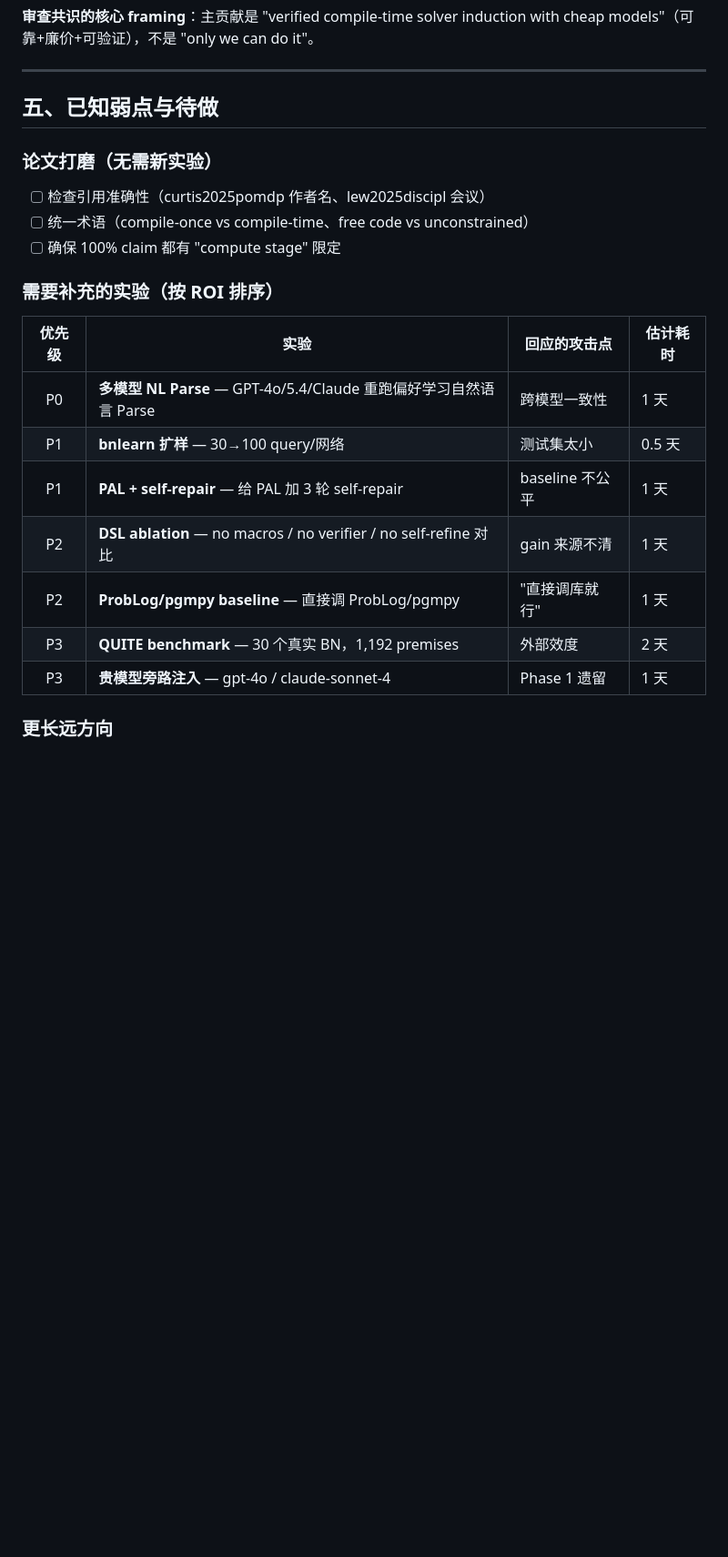
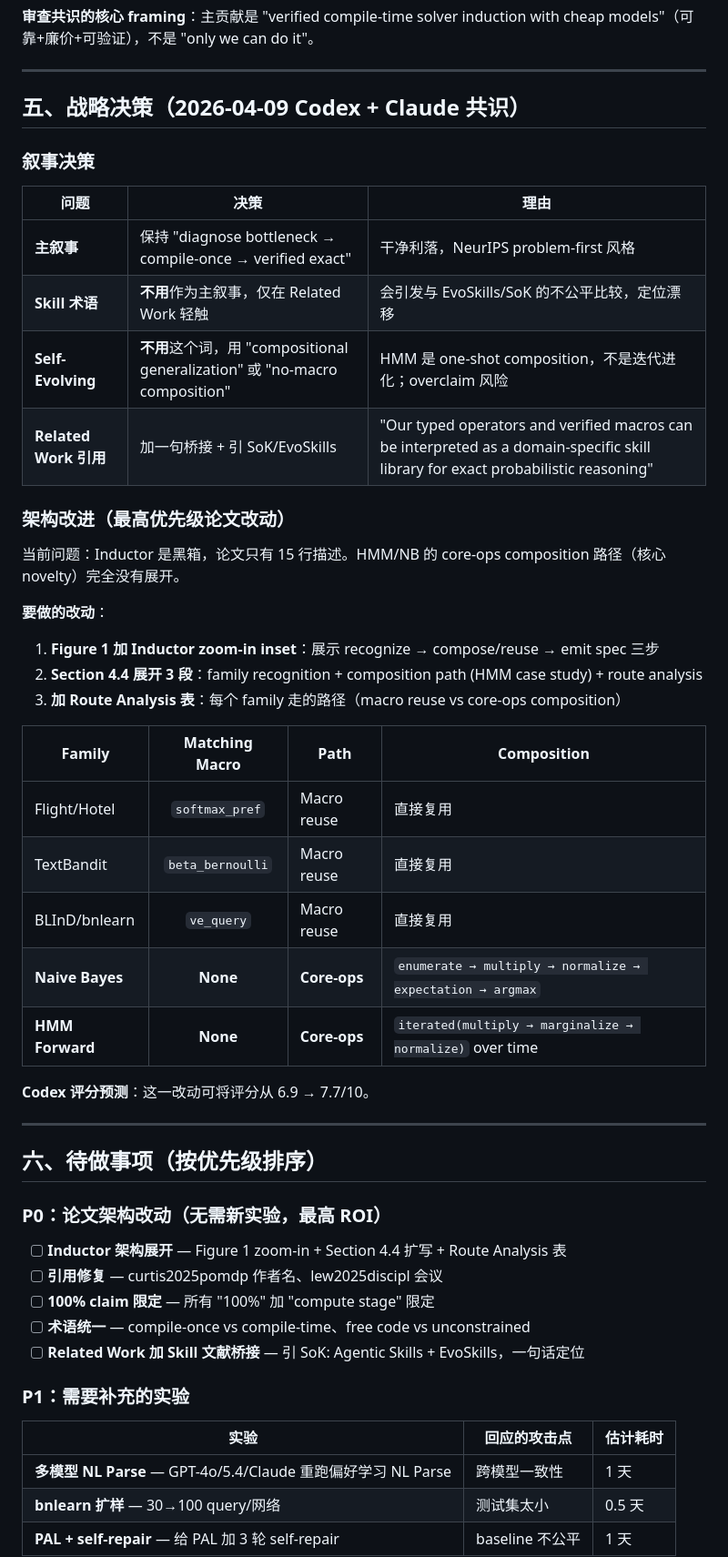
Before and after one commit to treerobin06/pcd-dsl-neurips2026, a Markdown page: meta-skill/CLAUDE.md, the part around one of its changes. Shown at 91% size. Rendered like a GitHub page; blank space fills up the shorter version.

Commit message:
docs: add strategic decisions from Codex+Claude review (2026-04-09)
Key decisions for NeurIPS paper:
- Architecture expansion is highest-priority change (Codex: 6.9→7.7/10)
  - Inductor zoom-in inset in Figure 1
  - Section 4.4 expanded with HMM composition case study
  - Route Analysis table (macro reuse vs core-ops composition)
- Do NOT use "Skill" as primary narrative (risk: position drift)
- Do NOT use "Self-Evolving" (HMM is compositional generalization, not evolution)
- Related Work: light bridge to EvoSkills/SoK literature only
- Priority order: P0 architecture+citations > P1 experiments > P2 extras

Co-Authored-By: Claude Opus 4.6 (1M context) <noreply@anthropic.com>

```diff
--- a/meta-skill/CLAUDE.md
+++ b/meta-skill/CLAUDE.md
@@ -103,24 +103,53 @@ LLM 能理解概率问题（Parse ≥95%）、能使用计算结果做决策（D
 
 ---
 
-## 五、已知弱点与待做
+## 五、战略决策（2026-04-09 Codex + Claude 共识）
 
-### 论文打磨（无需新实验）
+### 叙事决策
 
-- [ ] 检查引用准确性（curtis2025pomdp 作者名、lew2025discipl 会议）
-- [ ] 统一术语（compile-once vs compile-time、free code vs unconstrained）
-- [ ] 确保 100% claim 都有 "compute stage" 限定
+| 问题 | 决策 | 理由 |
+|------|------|------|
+| **主叙事** | 保持 "diagnose bottleneck → compile-once → verified exact" | 干净利落，NeurIPS problem-first 风格 |
+| **Skill 术语** | **不用**作为主叙事，仅在 Related Work 轻触 | 会引发与 EvoSkills/SoK 的不公平比较，定位漂移 |
+| **Self-Evolving** | **不用**这个词，用 "compositional generalization" 或 "no-macro composition" | HMM 是 one-shot composition，不是迭代进化；overclaim 风险 |
+| **Related Work 引用** | 加一句桥接 + 引 SoK/EvoSkills | "Our typed operators and verified macros can be interpreted as a domain-specific skill library for exact probabilistic reasoning" |
 
-### 需要补充的实验（按 ROI 排序）
+### 架构改进（最高优先级论文改动）
 
-| 优先级 | 实验 | 回应的攻击点 | 估计耗时 |
-|:------:|------|-----------|---------|
-| P0 | **多模型 NL Parse** — GPT-4o/5.4/Claude 重跑偏好学习自然语言 Parse | 跨模型一致性 | 1 天 |
-| P1 | **bnlearn 扩样** — 30→100 query/网络 | 测试集太小 | 0.5 天 |
-| P1 | **PAL + self-repair** — 给 PAL 加 3 轮 self-repair | baseline 不公平 | 1 天 |
-| P2 | **DSL ablation** — no macros / no verifier / no self-refine 对比 | gain 来源不清 | 1 天 |
-| P2 | **ProbLog/pgmpy baseline** — 直接调 ProbLog/pgmpy | "直接调库就行" | 1 天 |
-| P3 | **QUITE benchmark** — 30 个真实 BN，1,192 premises | 外部效度 | 2 天 |
-| P3 | **贵模型旁路注入** — gpt-4o / claude-sonnet-4 | Phase 1 遗留 | 1 天 |
+当前问题：Inductor 是黑箱，论文只有 15 行描述。HMM/NB 的 core-ops composition 路径（核心 novelty）完全没有展开。
 
-### 更长远方向
+**要做的改动**：
+1. **Figure 1 加 Inductor zoom-in inset**：展示 recognize → compose/reuse → emit spec 三步
+2. **Section 4.4 展开 3 段**：family recognition + composition path (HMM case study) + route analysis
+3. **加 Route Analysis 表**：每个 family 走的路径（macro reuse vs core-ops composition）
+
+| Family | Matching Macro | Path | Composition |
+|--------|:-------------:|------|-------------|
+| Flight/Hotel | `softmax_pref` | Macro reuse | 直接复用 |
+| TextBandit | `beta_bernoulli` | Macro reuse | 直接复用 |
+| BLInD/bnlearn | `ve_query` | Macro reuse | 直接复用 |
+| **Naive Bayes** | **None** | **Core-ops** | `enumerate → multiply → normalize → expectation → argmax` |
+| **HMM Forward** | **None** | **Core-ops** | `iterated(multiply → marginalize → normalize)` over time |
+
+**Codex 评分预测**：这一改动可将评分从 6.9 → 7.7/10。
+
+---
+
+## 六、待做事项（按优先级排序）
+
+### P0：论文架构改动（无需新实验，最高 ROI）
+
+- [ ] **Inductor 架构展开** — Figure 1 zoom-in + Section 4.4 扩写 + Route Analysis 表
+- [ ] **引用修复** — curtis2025pomdp 作者名、lew2025discipl 会议
+- [ ] **100% claim 限定** — 所有 "100%" 加 "compute stage" 限定
+- [ ] **术语统一** — compile-once vs compile-time、free code vs unconstrained
+- [ ] **Related Work 加 Skill 文献桥接** — 引 SoK: Agentic Skills + EvoSkills，一句话定位
+
+### P1：需要补充的实验
+
+| 实验 | 回应的攻击点 | 估计耗时 |
+|------|-----------|---------|
+| **多模型 NL Parse** — GPT-4o/5.4/Claude 重跑偏好学习 NL Parse | 跨模型一致性 | 1 天 |
+| **bnlearn 扩样** — 30→100 query/网络 | 测试集太小 | 0.5 天 |
+| **PAL + self-repair** — 给 PAL 加 3 轮 self-repair | baseline 不公平 | 1 天 |
+
```
Also changed, not shown: other parts of meta-skill/CLAUDE.md (+11 -2 lines).
